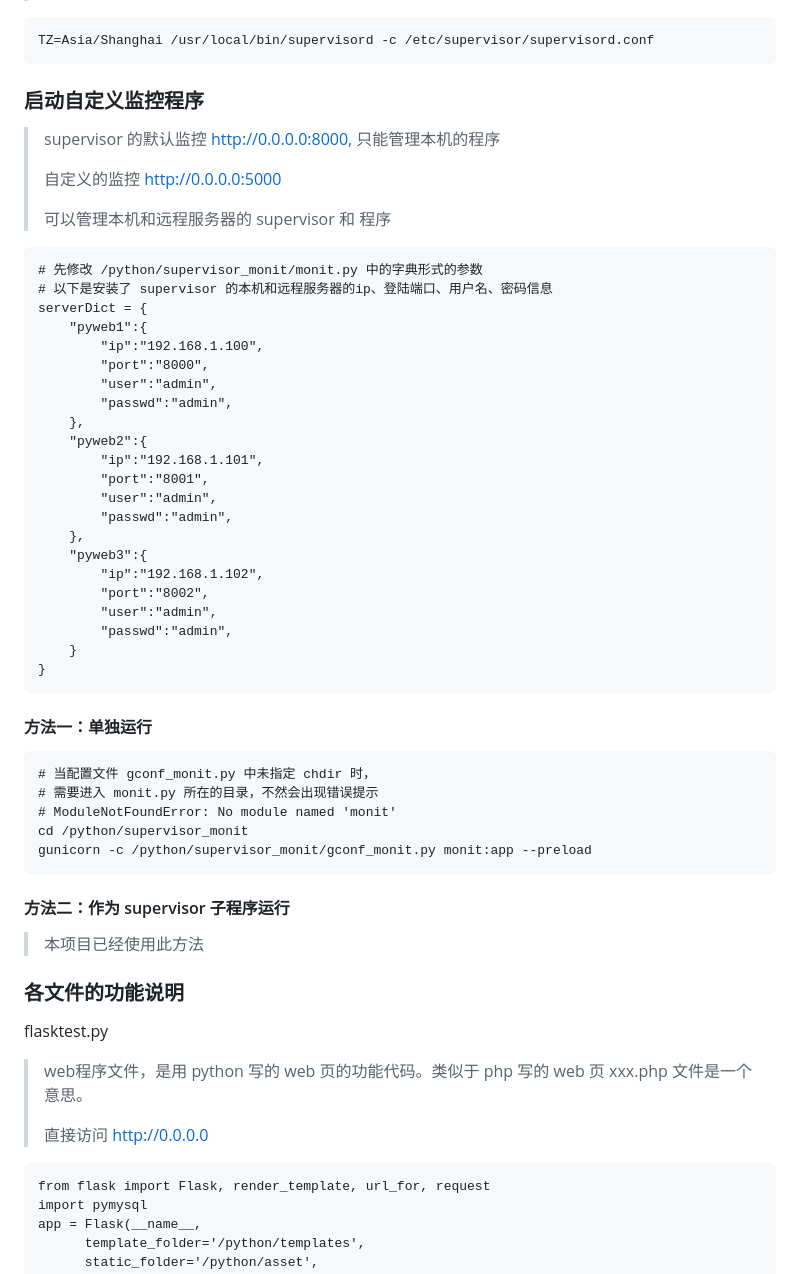
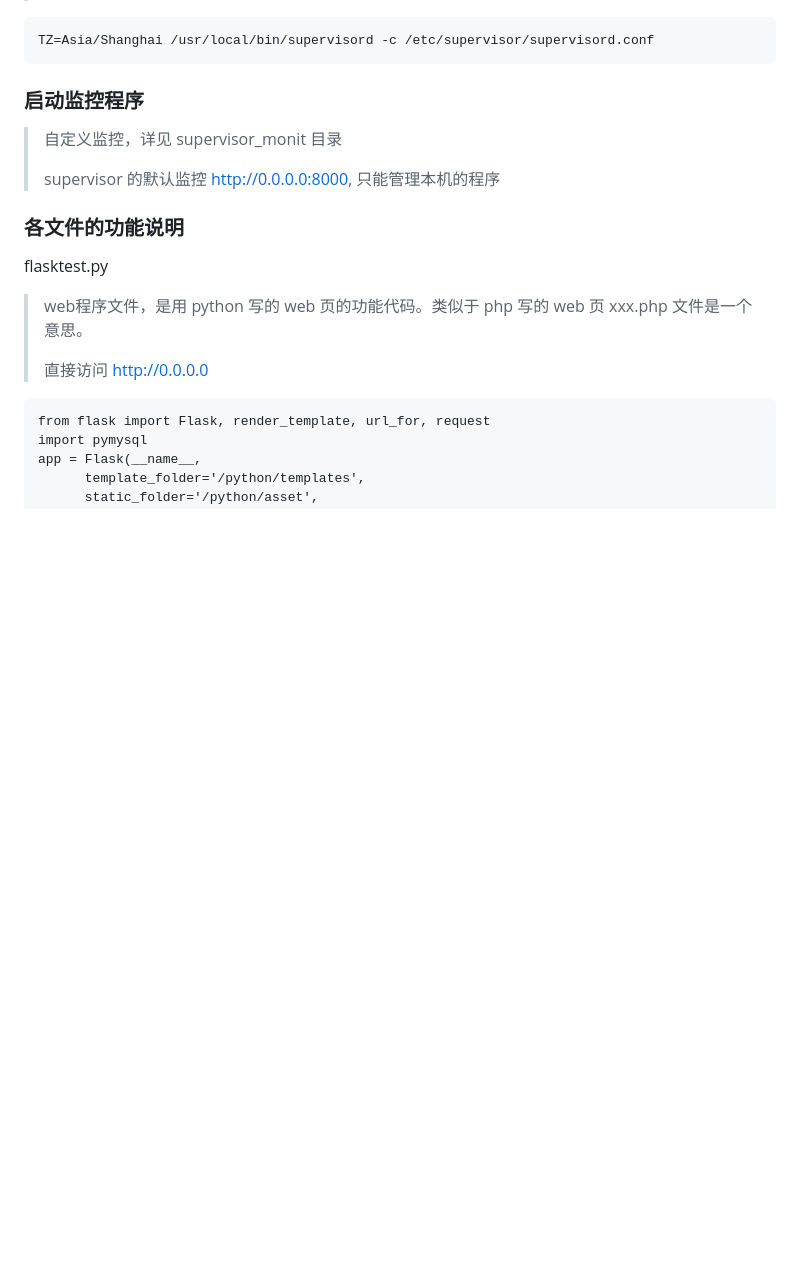
Before and after one commit to wenyamu/python_demo, a Markdown page: README.md, the part around the change. Rendered like a GitHub page; blank space fills up the shorter version.

````diff
--- a/README.md
+++ b/README.md
@@ -100,47 +100,11 @@ EOF
 TZ=Asia/Shanghai /usr/local/bin/supervisord -c /etc/supervisor/supervisord.conf
 ```
 
-### 启动自定义监控程序
+### 启动监控程序
+> 自定义监控，详见 supervisor_monit 目录
+>
 > supervisor 的默认监控 http://0.0.0.0:8000, 只能管理本机的程序
->
-> 自定义的监控 http://0.0.0.0:5000
->
-> 可以管理本机和远程服务器的 supervisor 和 程序
-```
-# 先修改 /python/supervisor_monit/monit.py 中的字典形式的参数
-# 以下是安装了 supervisor 的本机和远程服务器的ip、登陆端口、用户名、密码信息
-serverDict = {
-    "pyweb1":{
-        "ip":"192.168.1.100",
-        "port":"8000",
-        "user":"admin",
-        "passwd":"admin",
-    },
-    "pyweb2":{
-        "ip":"192.168.1.101",
-        "port":"8001",
-        "user":"admin",
-        "passwd":"admin",
-    },
-    "pyweb3":{
-        "ip":"192.168.1.102",
-        "port":"8002",
-        "user":"admin",
-        "passwd":"admin",
-    }
-}
-```
-#### 方法一：单独运行
-```
-# 当配置文件 gconf_monit.py 中未指定 chdir 时，
-# 需要进入 monit.py 所在的目录，不然会出现错误提示
-# ModuleNotFoundError: No module named 'monit'
-cd /python/supervisor_monit
-gunicorn -c /python/supervisor_monit/gconf_monit.py monit:app --preload
-```
 
-#### 方法二：作为 supervisor 子程序运行
-> 本项目已经使用此方法
 
 ### 各文件的功能说明
 
````
